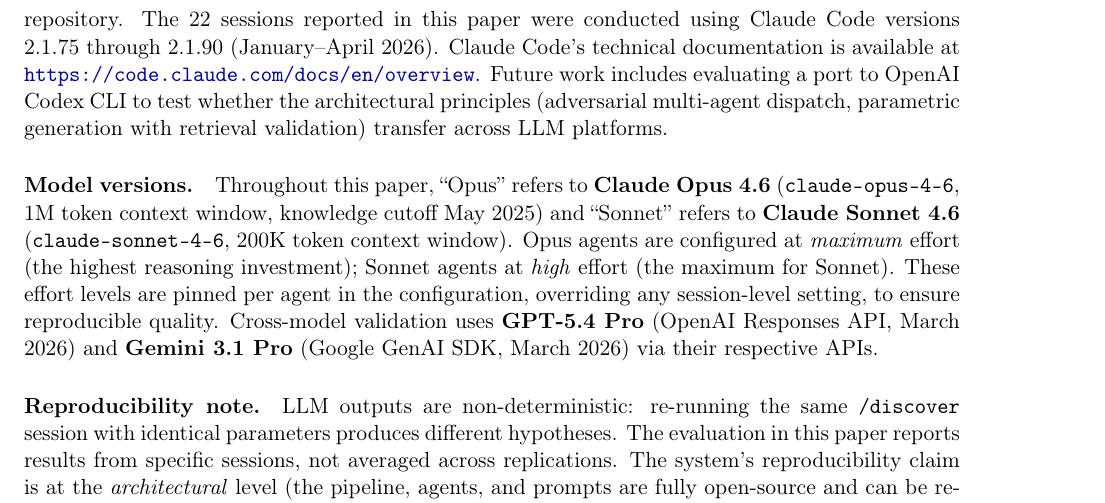
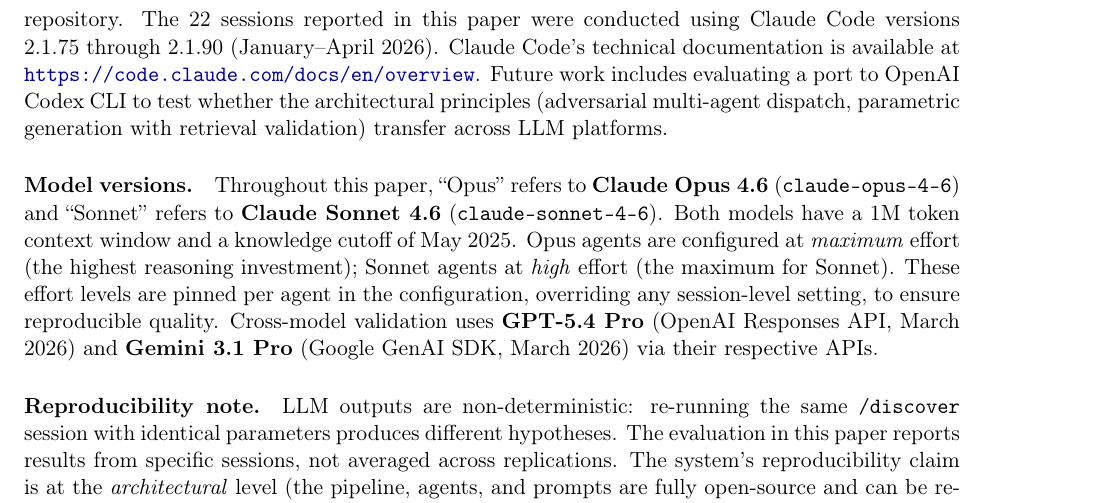
Before and after one commit to kakashi-ventures/magellan-cli, a LaTeX paper (paper/magellan-arxiv.tex, which reads paper/sections_1_to_3.tex): part of page 9 of 42, cut so that both start at the same text. Compiled offline with pdfLaTeX.

Commit message:
Fix Sonnet context window: both Claude 4.6 models have 1M context
Co-Authored-By: Claude Opus 4.6 (1M context) <noreply@anthropic.com>

```diff
--- a/paper/sections_1_to_3.tex
+++ b/paper/sections_1_to_3.tex
@@ -180,7 +180,7 @@
 
 The choice of Claude Code was motivated by two factors: (1)~it is the only agentic platform (as of March 2026) that supports hierarchical multi-agent dispatch with per-agent model selection, tool restriction, and deterministic output validation hooks, and (2)~it enables the entire system---agents, prompts, hooks, and configuration---to be version-controlled and open-sourced as a single repository. The 22 sessions reported in this paper were conducted using Claude Code versions 2.1.75 through 2.1.90 (January--April 2026). Claude Code's technical documentation is available at \url{https://code.claude.com/docs/en/overview}. Future work includes evaluating a port to OpenAI Codex CLI to test whether the architectural principles (adversarial multi-agent dispatch, parametric generation with retrieval validation) transfer across LLM platforms.
 
-\paragraph{Model versions.} Throughout this paper, ``Opus'' refers to \textbf{Claude Opus~4.6} (\texttt{claude-opus-4-6}, 1M token context window, knowledge cutoff May 2025) and ``Sonnet'' refers to \textbf{Claude Sonnet~4.6} (\texttt{claude-sonnet-4-6}, 200K token context window). Opus agents are configured at \emph{maximum} effort (the highest reasoning investment); Sonnet agents at \emph{high} effort (the maximum for Sonnet). These effort levels are pinned per agent in the configuration, overriding any session-level setting, to ensure reproducible quality. Cross-model validation uses \textbf{GPT-5.4~Pro} (OpenAI Responses API, March 2026) and \textbf{Gemini~3.1~Pro} (Google GenAI SDK, March 2026) via their respective APIs.
+\paragraph{Model versions.} Throughout this paper, ``Opus'' refers to \textbf{Claude Opus~4.6} (\texttt{claude-opus-4-6}) and ``Sonnet'' refers to \textbf{Claude Sonnet~4.6} (\texttt{claude-sonnet-4-6}). Both models have a 1M token context window and a knowledge cutoff of May 2025. Opus agents are configured at \emph{maximum} effort (the highest reasoning investment); Sonnet agents at \emph{high} effort (the maximum for Sonnet). These effort levels are pinned per agent in the configuration, overriding any session-level setting, to ensure reproducible quality. Cross-model validation uses \textbf{GPT-5.4~Pro} (OpenAI Responses API, March 2026) and \textbf{Gemini~3.1~Pro} (Google GenAI SDK, March 2026) via their respective APIs.
 
 \paragraph{Reproducibility note.} LLM outputs are non-deterministic: re-running the same \texttt{/discover} session with identical parameters produces different hypotheses. The evaluation in this paper reports results from specific sessions, not averaged across replications. The system's reproducibility claim is at the \emph{architectural} level (the pipeline, agents, and prompts are fully open-source and can be re-executed), not at the \emph{output} level. Temperature and sampling parameters are controlled by Claude Code's effort settings and are not independently configurable by the user.
 
```
Also changed, not shown: paper/magellan-arxiv.pdf.
